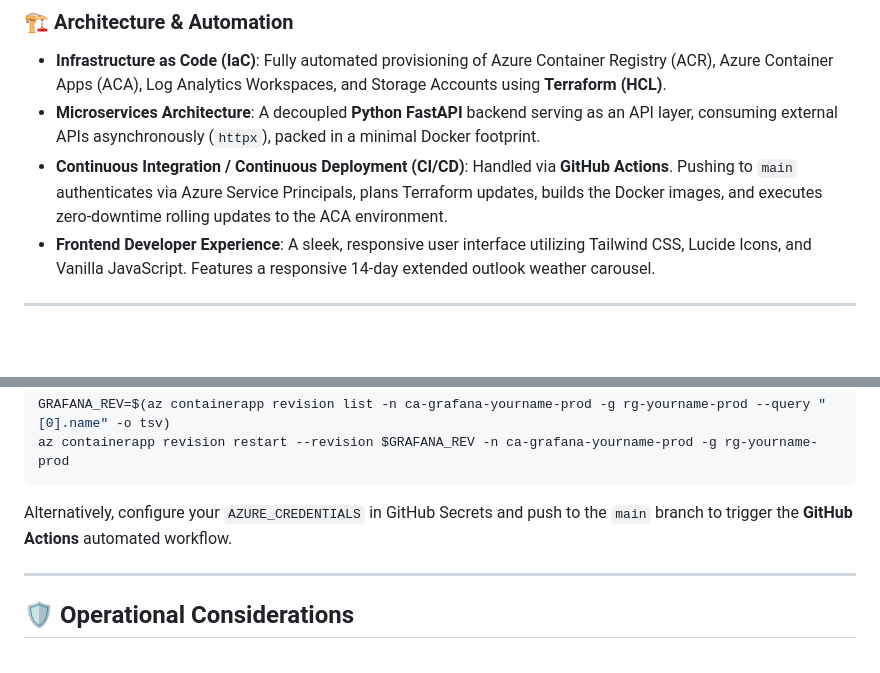
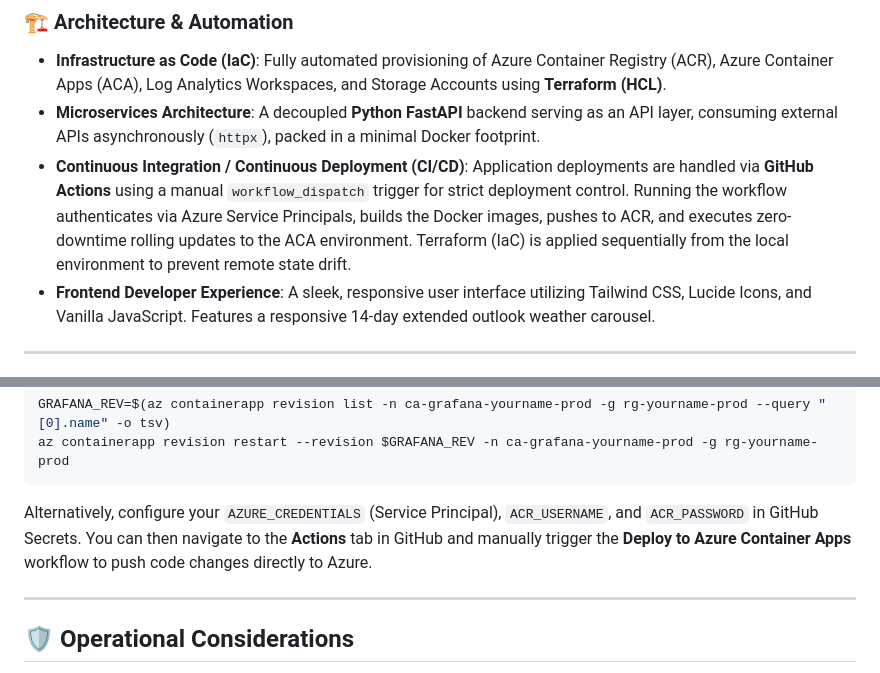
Before and after one commit to hwong5208/azure-weather-app, a Markdown page: README.md, 2 parts joined by grey strips. GitHub-like rendering; blank space fills up the shorter version.

Commit message:
docs: align README with recent manual CI/CD and Terraform workflow changes

````diff
--- a/README.md
+++ b/README.md
@@ -20,7 +20,7 @@ This project demonstrates a robust, production-ready stack designed around the c
 ### 🏗️ Architecture & Automation
 - **Infrastructure as Code (IaC)**: Fully automated provisioning of Azure Container Registry (ACR), Azure Container Apps (ACA), Log Analytics Workspaces, and Storage Accounts using **Terraform (HCL)**.
 - **Microservices Architecture**: A decoupled **Python FastAPI** backend serving as an API layer, consuming external APIs asynchronously (`httpx`), packed in a minimal Docker footprint.
-- **Continuous Integration / Continuous Deployment (CI/CD)**: Handled via **GitHub Actions**. Pushing to `main` authenticates via Azure Service Principals, plans Terraform updates, builds the Docker images, and executes zero-downtime rolling updates to the ACA environment.
+- **Continuous Integration / Continuous Deployment (CI/CD)**: Application deployments are handled via **GitHub Actions** using a manual `workflow_dispatch` trigger for strict deployment control. Running the workflow authenticates via Azure Service Principals, builds the Docker images, pushes to ACR, and executes zero-downtime rolling updates to the ACA environment. Terraform (IaC) is applied sequentially from the local environment to prevent remote state drift.
 - **Frontend Developer Experience**: A sleek, responsive user interface utilizing Tailwind CSS, Lucide Icons, and Vanilla JavaScript. Features a responsive 14-day extended outlook weather carousel.
 
 ---
@@ -116,7 +116,7 @@ GRAFANA_REV=$(az containerapp revision list -n ca-grafana-yourname-prod -g rg-yo
 az containerapp revision restart --revision $GRAFANA_REV -n ca-grafana-yourname-prod -g rg-yourname-prod
 ```
 
-Alternatively, configure your `AZURE_CREDENTIALS` in GitHub Secrets and push to the `main` branch to trigger the **GitHub Actions** automated workflow.
+Alternatively, configure your `AZURE_CREDENTIALS` (Service Principal), `ACR_USERNAME`, and `ACR_PASSWORD` in GitHub Secrets. You can then navigate to the **Actions** tab in GitHub and manually trigger the **Deploy to Azure Container Apps** workflow to push code changes directly to Azure.
 
 ---
 
````
Also changed, not shown: other parts of README.md (+4 -4 lines).
